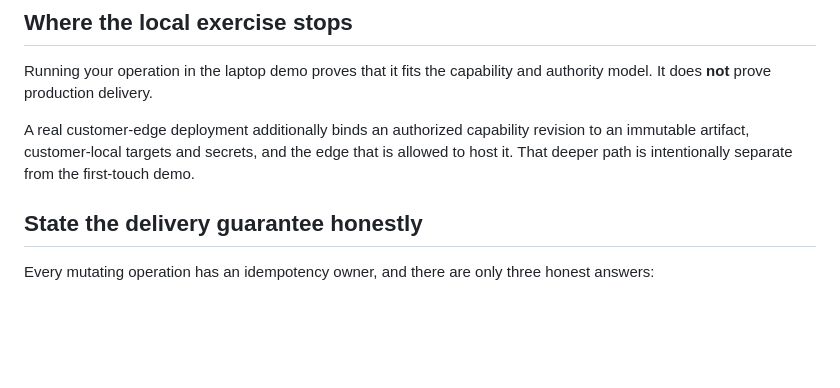
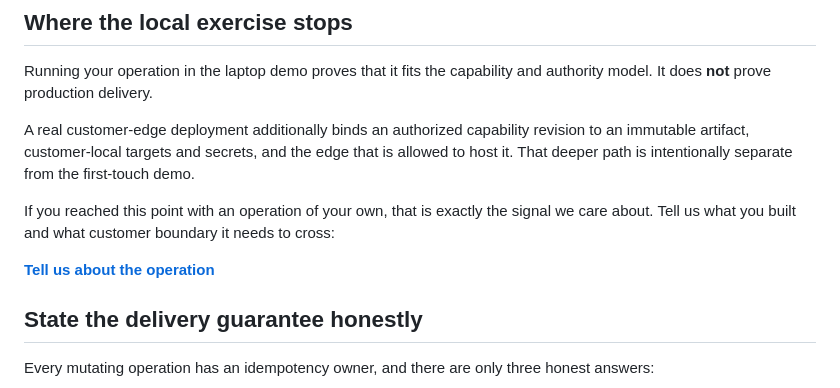
Before and after one commit to ykdynamics/forgeops, a Markdown page: examples/README.md, the part around the change. GitHub-like rendering; blank space fills up the shorter version.

Commit message:
docs: add evaluator CTA after BYO capability

```diff
--- a/examples/README.md
+++ b/examples/README.md
@@ -127,6 +127,12 @@ revision to an immutable artifact, customer-local targets and secrets, and the
 edge that is allowed to host it. That deeper path is intentionally separate from
 the first-touch demo.
 
+If you reached this point with an operation of your own, that is exactly the
+signal we care about. Tell us what you built and what customer boundary it needs
+to cross:
+
+**[Tell us about the operation](https://ykdynamics.com/en/forgeops)**
+
 ## State the delivery guarantee honestly
 
 Every mutating operation has an idempotency owner, and there are only three
```
